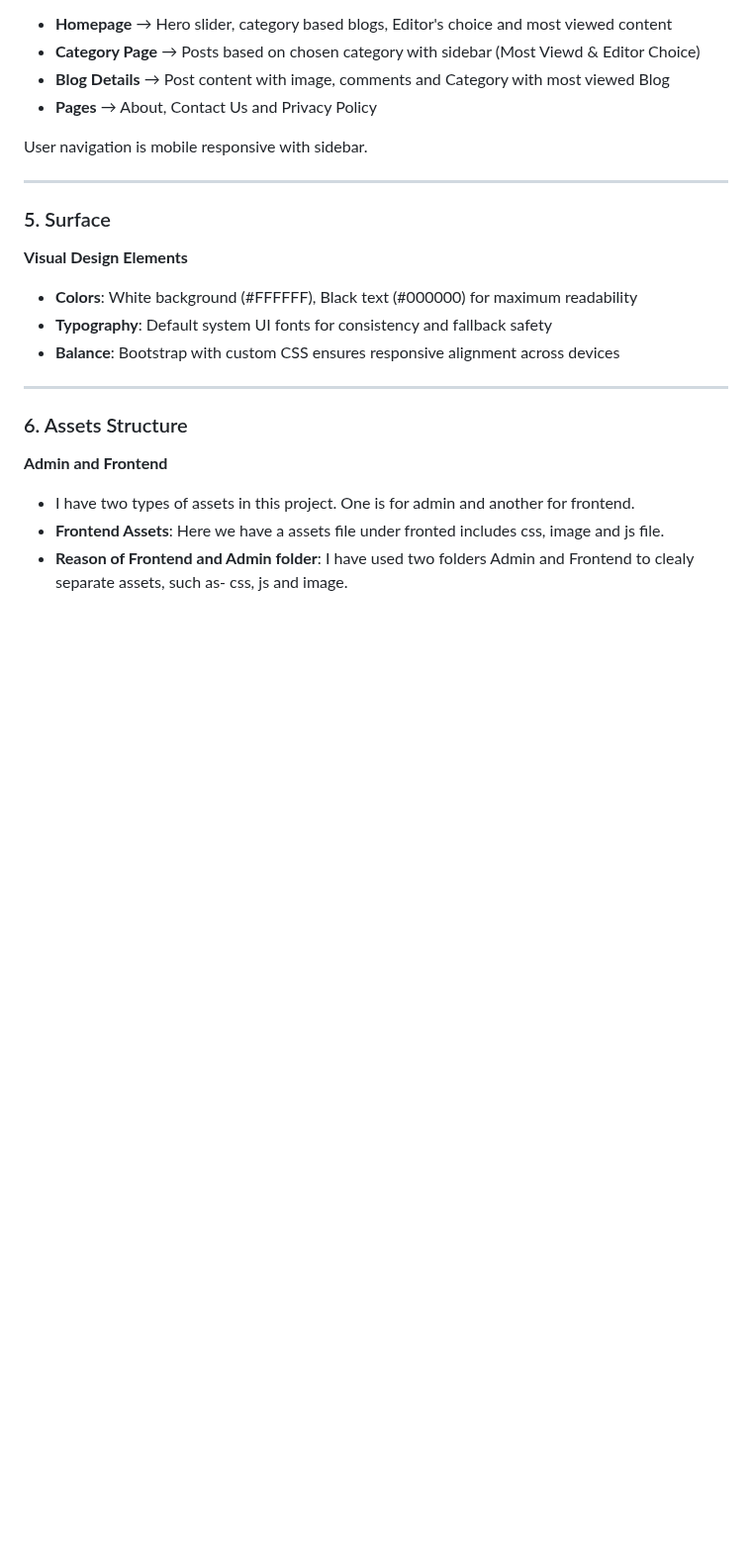
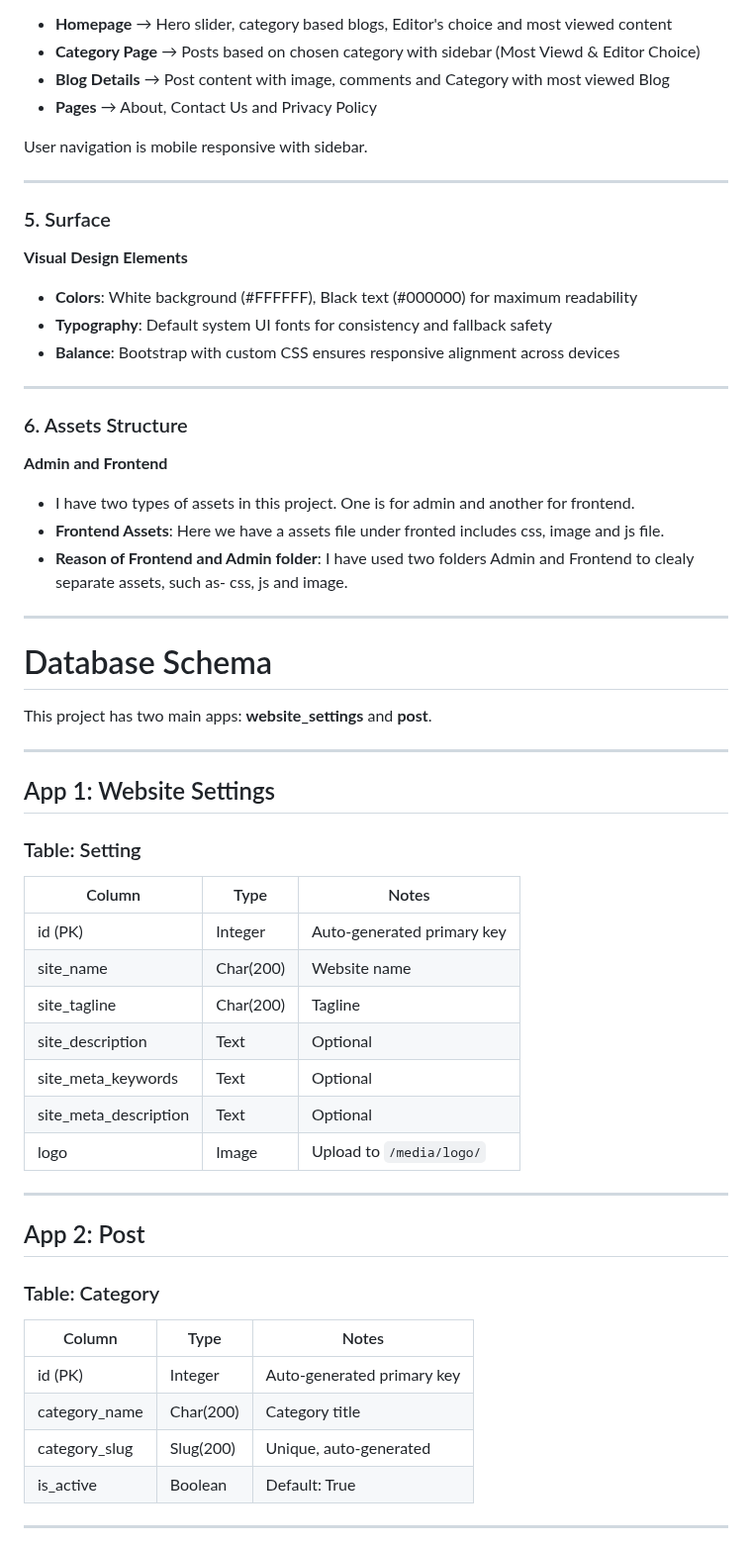
Before and after one commit to Md-Minhazul-Alam/My-Blog-Django, a Markdown page: README.md, the part around one of its changes. Shown at 99% size. Rendered like a GitHub page; blank space fills up the shorter version.

```diff
--- a/README.md
+++ b/README.md
@@ -93,3 +93,39 @@ User navigation is mobile responsive with sidebar.
 - I have two types of assets in this project. One is for admin and another for frontend.
 - **Frontend Assets**: Here we have a assets file under fronted includes css, image and js file.
 - **Reason of Frontend and Admin folder**: I have used two folders Admin and Frontend to clealy separate assets, such as- css, js and image.
+
+---
+
+# Database Schema
+
+This project has two main apps: **website_settings** and **post**.
+
+---
+
+## App 1: Website Settings
+
+### Table: Setting
+| Column                | Type       | Notes                         |
+|-----------------------|-----------|-------------------------------|
+| id (PK)               | Integer   | Auto-generated primary key    |
+| site_name             | Char(200) | Website name                  |
+| site_tagline          | Char(200) | Tagline                       |
+| site_description      | Text      | Optional                      |
+| site_meta_keywords    | Text      | Optional                      |
+| site_meta_description | Text      | Optional                      |
+| logo                  | Image     | Upload to `/media/logo/`      |
+
+---
+
+## App 2: Post
+
+### Table: Category
+| Column        | Type       | Notes |
+|---------------|-----------|-------|
+| id (PK)       | Integer   | Auto-generated primary key |
+| category_name | Char(200) | Category title |
+| category_slug | Slug(200) | Unique, auto-generated |
+| is_active     | Boolean   | Default: True |
+
+---
+
```
Also changed, not shown: other parts of README.md (+82 -0 lines).
